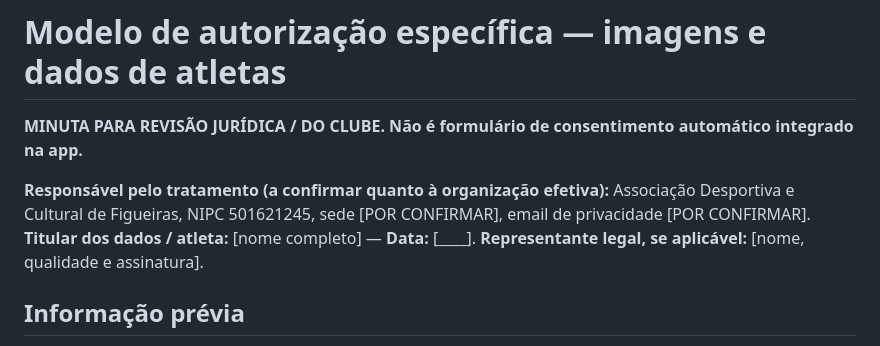
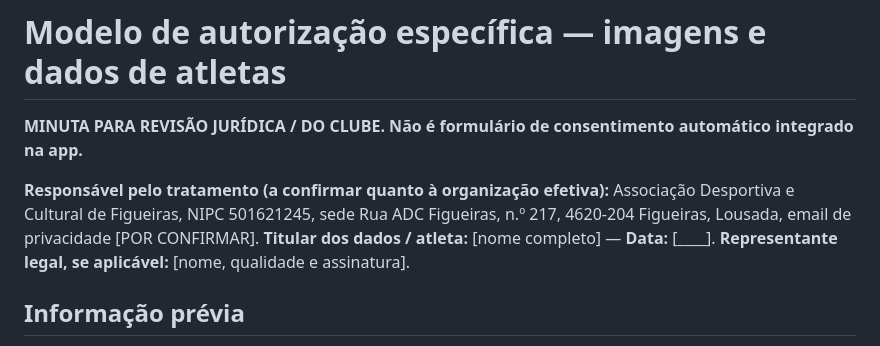
Before and after one commit to adcfigueiras/adcfigueiras-testes, a Markdown page: MODELO_AUTORIZACAO_IMAGENS_ATLETAS.md, the part around the change. Drawn GitHub-style.

Commit message:
Atualizar morada da sede da ADC Figueiras nos documentos legais

```diff
--- a/MODELO_AUTORIZACAO_IMAGENS_ATLETAS.md
+++ b/MODELO_AUTORIZACAO_IMAGENS_ATLETAS.md
@@ -2,7 +2,7 @@
 
 **MINUTA PARA REVISÃO JURÍDICA / DO CLUBE. Não é formulário de consentimento automático integrado na app.**
 
-**Responsável pelo tratamento (a confirmar quanto à organização efetiva):** Associação Desportiva e Cultural de Figueiras, NIPC 501621245, sede [POR CONFIRMAR], email de privacidade [POR CONFIRMAR].
+**Responsável pelo tratamento (a confirmar quanto à organização efetiva):** Associação Desportiva e Cultural de Figueiras, NIPC 501621245, sede Rua ADC Figueiras, n.º 217, 4620-204 Figueiras, Lousada, email de privacidade [POR CONFIRMAR].
 **Titular dos dados / atleta:** [nome completo] — **Data:** [____].
 **Representante legal, se aplicável:** [nome, qualidade e assinatura].
 
```
